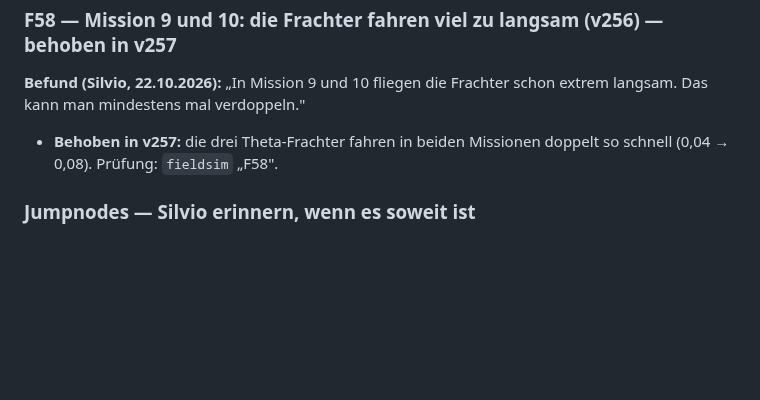
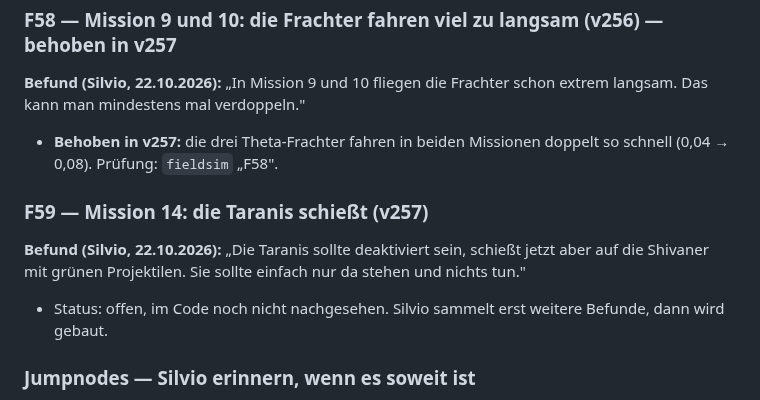
Before and after one commit to Belisarius7487/fs3, a Markdown page: OFFENE_FEHLER.md, the part around the change. Drawn GitHub-style; blank space fills up the shorter version.

Commit message:
OFFENE_FEHLER: F59 Taranis fires in M14
Co-Authored-By: Claude Opus 5.5 <noreply@anthropic.com>
Claude-Session: https://claude.ai/code/session_01BviGugENnY9M9E9C9D4z3h

```diff
--- a/OFFENE_FEHLER.md
+++ b/OFFENE_FEHLER.md
@@ -2128,6 +2128,15 @@ schon extrem langsam. Das kann man mindestens mal verdoppeln."
 - **Behoben in v257:** die drei Theta-Frachter fahren in beiden Missionen
   doppelt so schnell (0,04 → 0,08). Prüfung: `fieldsim` „F58".
 
+### F59 — Mission 14: die Taranis schießt (v257)
+
+**Befund (Silvio, 22.10.2026):** „Die Taranis sollte deaktiviert sein,
+schießt jetzt aber auf die Shivaner mit grünen Projektilen. Sie sollte
+einfach nur da stehen und nichts tun."
+
+- Status: offen, im Code noch nicht nachgesehen. Silvio sammelt erst
+  weitere Befunde, dann wird gebaut.
+
 ### Jumpnodes — Silvio erinnern, wenn es soweit ist
 
 **Silvio, v237:** „Ich frage mich, ob wir die Freespace-typischen Jumpnodes
```
